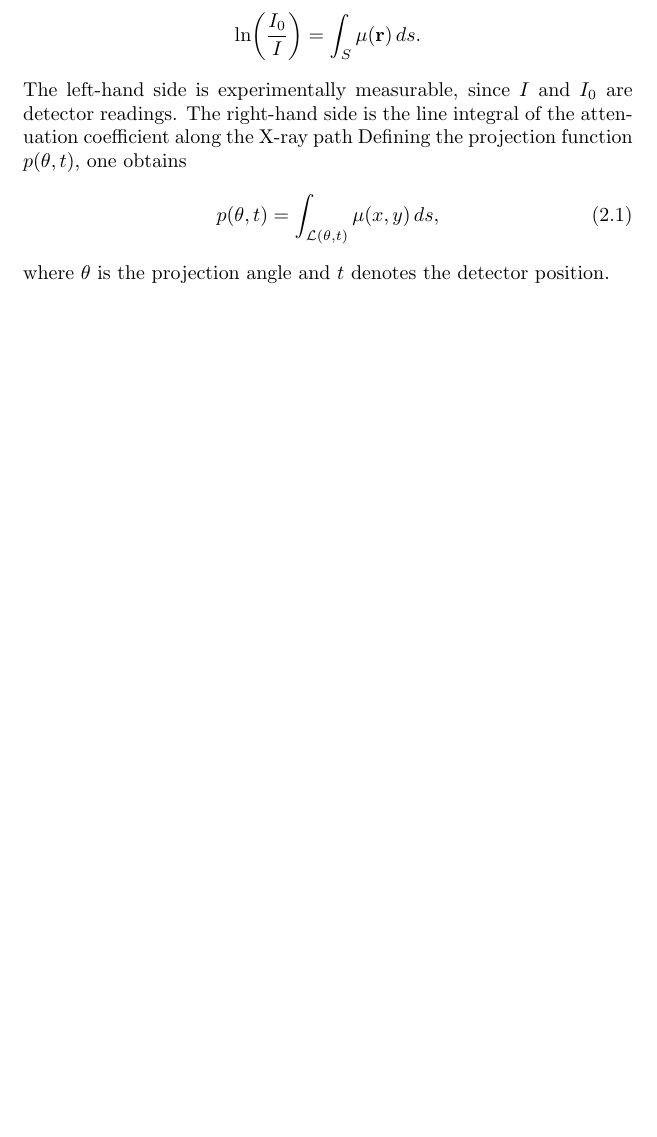
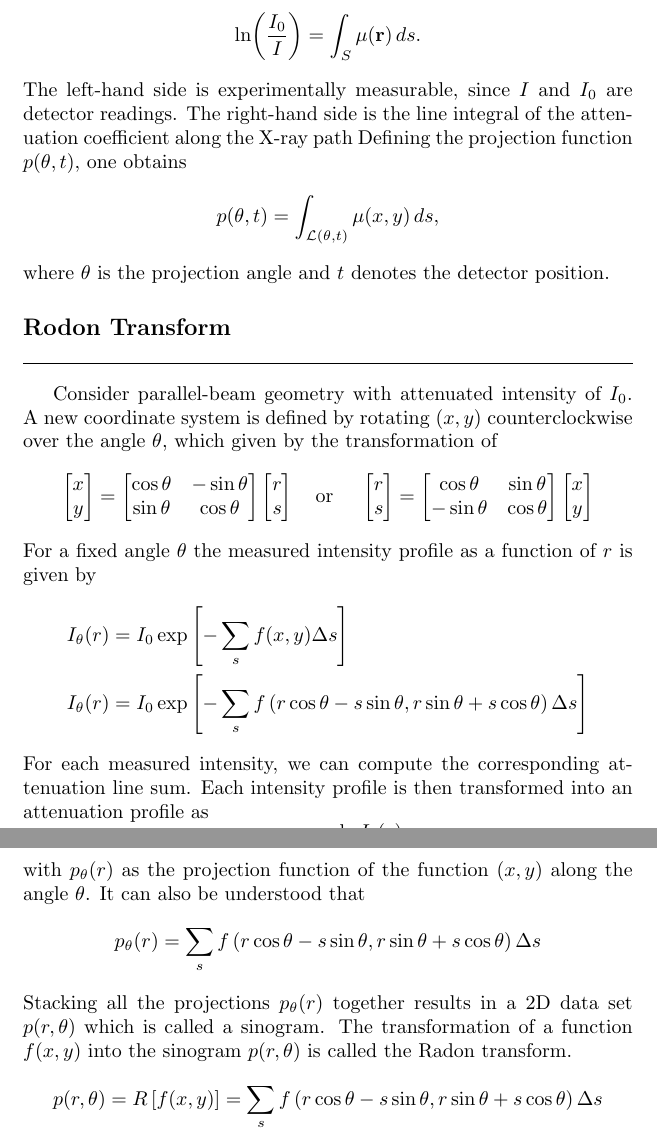
Before and after one commit to JohanesFaustus/PhysicalMathematics, a LaTeX thesis (Main.tex, which reads Chapter/ComputationalApproach/CT/ct.tex): part of page 172 of 173 before the commit and two parts of pages 172 and 173 of 174 after it, the two joined at a grey line, cut so that both start at the same text, the shorter picture padded with empty space. Compiled offline with pdfLaTeX.

Commit message:
added radon transform

```diff
--- a/Chapter/ComputationalApproach/CT/ct.tex
+++ b/Chapter/ComputationalApproach/CT/ct.tex
@@ -14,9 +14,58 @@ To obtain a form suitable for tomographic reconstruction, one takes the natural
 The left-hand side is experimentally measurable, since $I$ and $I_0$ are detector readings.
 The right-hand side is the line integral of the attenuation coefficient along the X-ray path
 Defining the projection function $p(\theta, t)$, one obtains
-\begin{equation}
+\begin{equation*}
     p(\theta, t)
     = \int_{\mathcal{L}(\theta,t)} \mu(x,y) \, ds,
-\end{equation}
+\end{equation*}
 where $\theta$ is the projection angle and $t$ denotes the detector position.
+
+\subsection{Rodon Transform}
+Consider parallel-beam geometry with attenuated intensity of $I_0$.
+A new coordinate system is defined by rotating $(x,y)$ counterclockwise over the angle $\theta$, which given by the transformation of
+\begin{equation*}
+    \begin{bmatrix}
+        x\\y
+    \end{bmatrix}
+    =
+    \begin{bmatrix}
+        \cos \theta& -\sin \theta\\
+        \sin \theta & \cos \theta\\
+    \end{bmatrix}
+    \begin{bmatrix}
+        r\\s
+    \end{bmatrix}
+    \quad \text{or }\quad
+    \begin{bmatrix}
+        r\\s
+    \end{bmatrix}
+    =
+    \begin{bmatrix}
+        \cos \theta& \sin \theta\\
+        -\sin \theta & \cos \theta\\
+    \end{bmatrix}
+    \begin{bmatrix}
+        x\\y
+    \end{bmatrix}
+\end{equation*}
+For a fixed angle $\theta$ the measured intensity profile as a function of $r$ is given by
+\begin{align*}
+    I_\theta(r)&= I_0 \exp \left[ -\sum_s f(x,y)\Delta s \right] \\
+    I_\theta(r)&= I_0 \exp \left[ -\sum_s f \left( r \cos \theta-s \sin \theta,r \sin \theta+s \cos \theta \right) \Delta s \right]
+\end{align*}
+For each measured intensity, we can compute the corresponding attenuation line sum.
+Each intensity profile is then transformed into an attenuation profile as
+\begin{equation*}
+    p_\theta(r)=-\frac{\ln I_0(r )}{I_0}
+\end{equation*}
+with $p_\theta(r)$ as the projection function of the function $(x,y)$ along the angle $\theta$.
+It can also be understood that
+\begin{equation*}
+    p_\theta(r)=\sum_s f \left( r \cos \theta-s \sin \theta,r \sin \theta+s \cos \theta \right) \Delta s
+\end{equation*}
+Stacking all the projections $p_\theta(r)$ together results in a 2D data set $p(r,\theta)$ which is called a sinogram.
+The transformation of a function $f(x,y)$ into the sinogram $p(r,\theta)$ is called the Radon transform.
+\begin{equation*}
+    p(r,\theta)=R \left[ f(x,y) \right]=\sum_s f \left( r \cos \theta-s \sin \theta,r \sin \theta+s \cos \theta \right) \Delta s
+\end{equation*}
 \end{document}
```
Also changed, not shown: Chapter/ComputationalApproach/CT/ct.tex (2 more changed lines).
